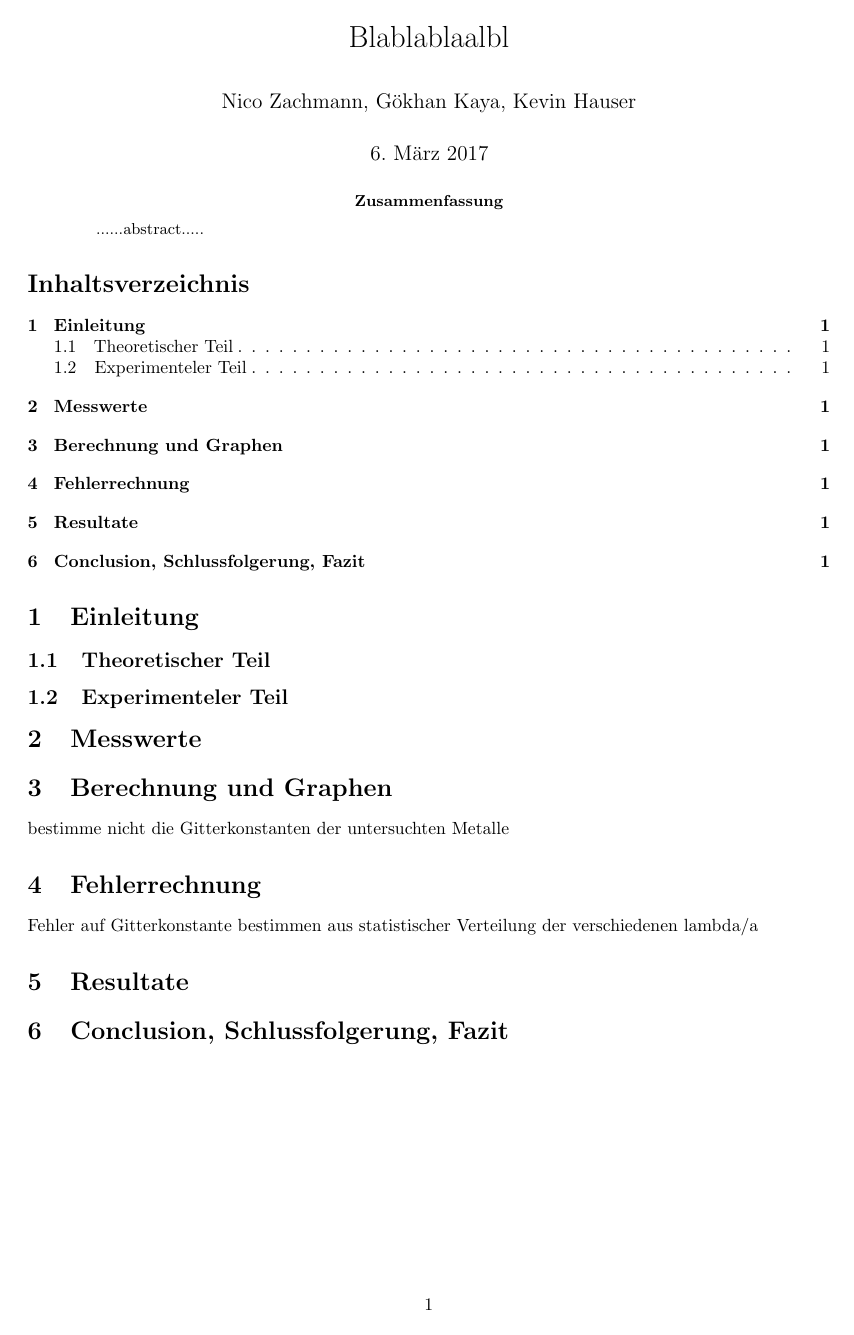
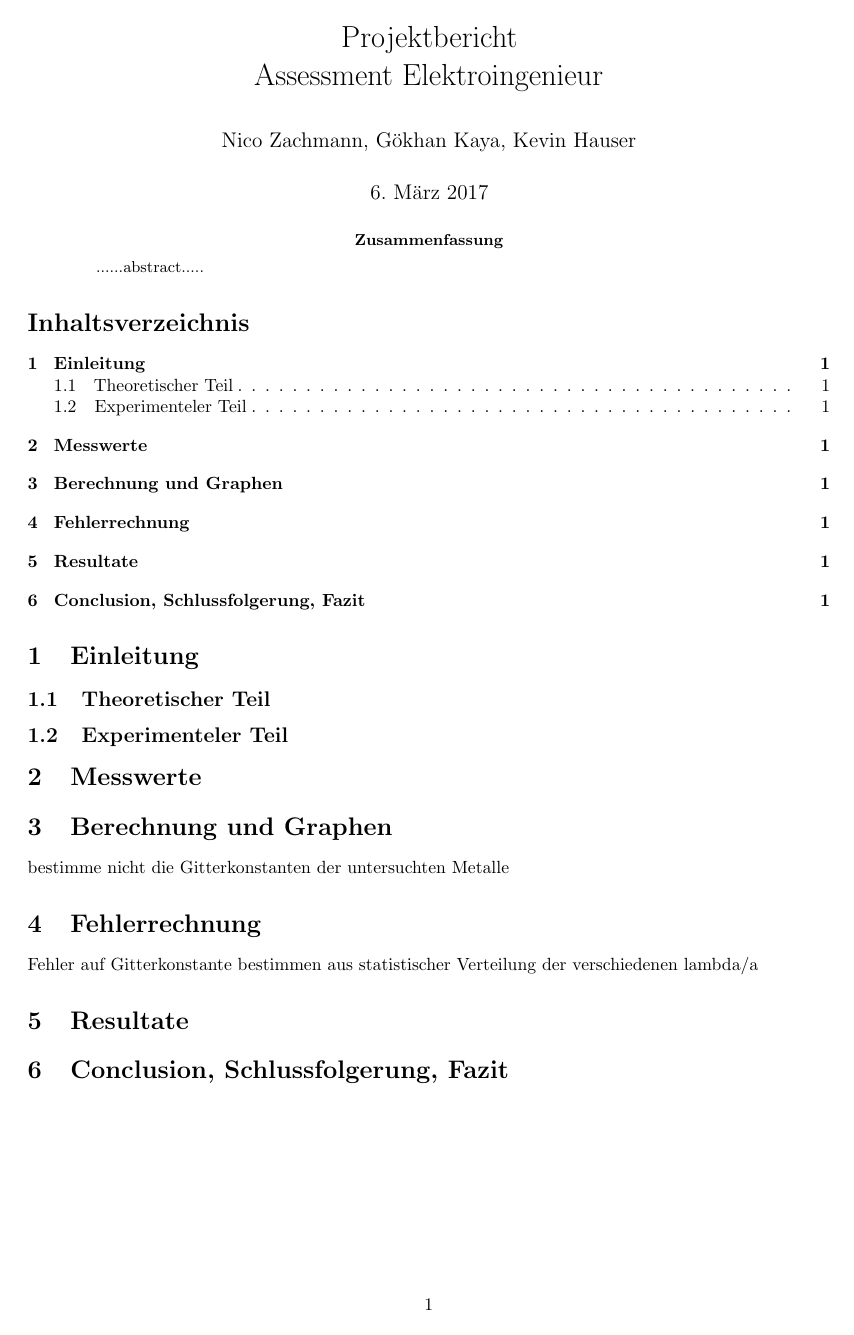
Before and after one commit to cruis1/tki, a LaTeX paper (latex/tki.tex): the whole page. Compiled offline with pdfLaTeX.

Commit message:
LaTex Template angefangen

```diff
--- a/latex/tki.tex
+++ b/latex/tki.tex
@@ -81,7 +81,7 @@
 
 %% Angaben für die PDF-Eigenschaften
 \hypersetup{
-  pdfauthor = {Nico Zachmann, Gökhan Kaya, Kevin Hauser},
+  pdfauthor = {Pascal Horat, Steve Gerome Kamga Moussa, Gökhan Kaya},
   pdftitle = {Praktikum Elektronenbeugung am Kristallgitter},
   pdfsubject = {LaTeX},
   pdfkeywords = {LaTeX, Elektronenbeugung}
@@ -96,7 +96,7 @@
 
 
 %% Angaben für \maketitle
-\title{Blablablaalbl}
+\title{Projektbericht\\* Assessment Elektroingenieur}
 \author{Nico Zachmann, Gökhan Kaya, Kevin Hauser}
 % \date{7. Mai 2013}             % ohne Angabe wird das heutig Datum verwendet
 
```
Also changed, not shown: latex/tki.pdf, 2 other files.
